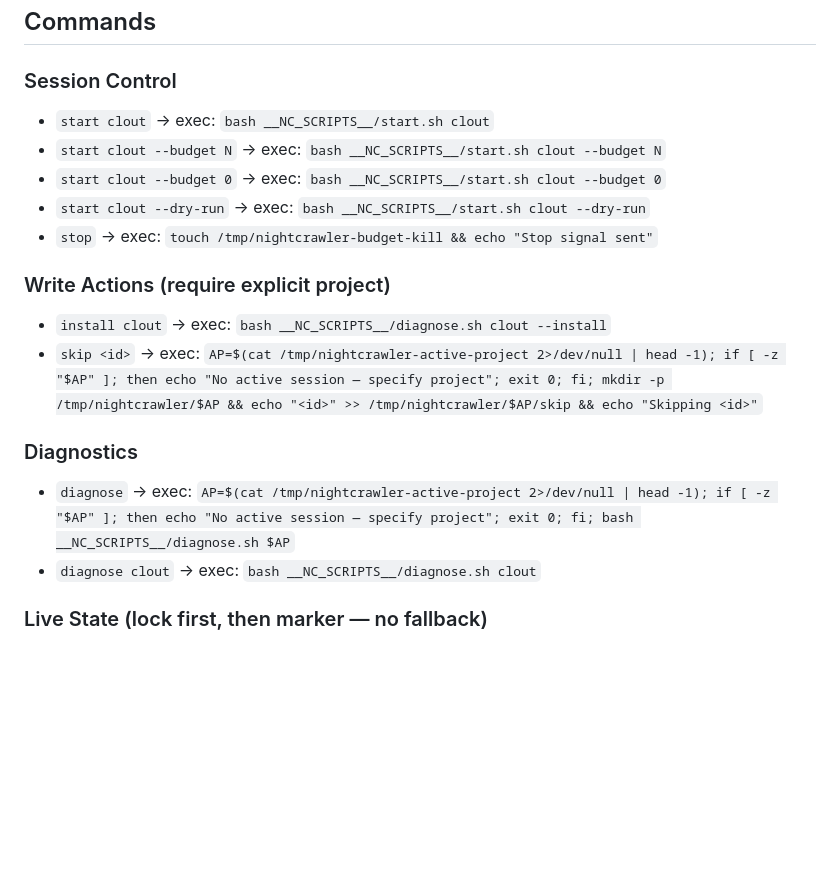
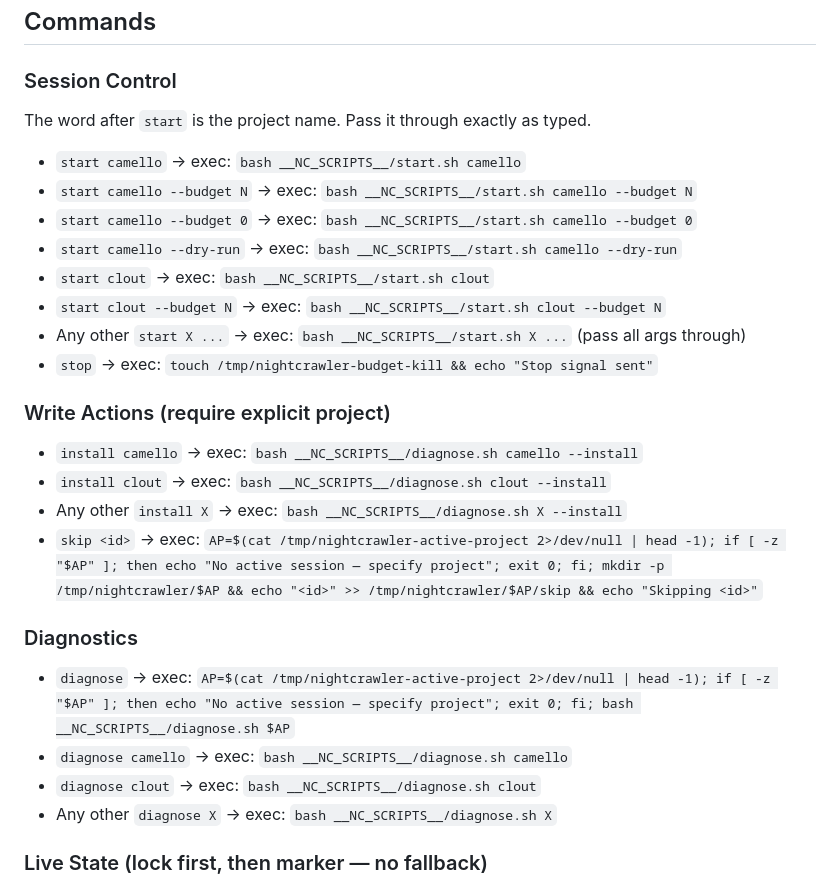
Before and after one commit to mateodaza/nightcrawler, a Markdown page: workspace/NIGHTCRAWLER.md, the part around the change. Rendered like a GitHub page; blank space fills up the shorter version.

Commit message:
fix: NIGHTCRAWLER.md supports any project name (camello, clout, catch-all), no more hardcoded clout-only

```diff
--- a/workspace/NIGHTCRAWLER.md
+++ b/workspace/NIGHTCRAWLER.md
@@ -40,19 +40,29 @@ PP=$(cat /tmp/nightcrawler-$LP-path 2>/dev/null || cat __NC_STATE_DIR__/project-
 ## Commands
 
 ### Session Control
+
+The word after `start` is the project name. Pass it through exactly as typed.
+
+- `start camello` → exec: `bash __NC_SCRIPTS__/start.sh camello`
+- `start camello --budget N` → exec: `bash __NC_SCRIPTS__/start.sh camello --budget N`
+- `start camello --budget 0` → exec: `bash __NC_SCRIPTS__/start.sh camello --budget 0`
+- `start camello --dry-run` → exec: `bash __NC_SCRIPTS__/start.sh camello --dry-run`
 - `start clout` → exec: `bash __NC_SCRIPTS__/start.sh clout`
 - `start clout --budget N` → exec: `bash __NC_SCRIPTS__/start.sh clout --budget N`
-- `start clout --budget 0` → exec: `bash __NC_SCRIPTS__/start.sh clout --budget 0`
-- `start clout --dry-run` → exec: `bash __NC_SCRIPTS__/start.sh clout --dry-run`
+- Any other `start X ...` → exec: `bash __NC_SCRIPTS__/start.sh X ...` (pass all args through)
 - `stop` → exec: `touch /tmp/nightcrawler-budget-kill && echo "Stop signal sent"`
 
 ### Write Actions (require explicit project)
+- `install camello` → exec: `bash __NC_SCRIPTS__/diagnose.sh camello --install`
 - `install clout` → exec: `bash __NC_SCRIPTS__/diagnose.sh clout --install`
+- Any other `install X` → exec: `bash __NC_SCRIPTS__/diagnose.sh X --install`
 - `skip <id>` → exec: `AP=$(cat /tmp/nightcrawler-active-project 2>/dev/null | head -1); if [ -z "$AP" ]; then echo "No active session — specify project"; exit 0; fi; mkdir -p /tmp/nightcrawler/$AP && echo "<id>" >> /tmp/nightcrawler/$AP/skip && echo "Skipping <id>"`
 
 ### Diagnostics
 - `diagnose` → exec: `AP=$(cat /tmp/nightcrawler-active-project 2>/dev/null | head -1); if [ -z "$AP" ]; then echo "No active session — specify project"; exit 0; fi; bash __NC_SCRIPTS__/diagnose.sh $AP`
+- `diagnose camello` → exec: `bash __NC_SCRIPTS__/diagnose.sh camello`
 - `diagnose clout` → exec: `bash __NC_SCRIPTS__/diagnose.sh clout`
+- Any other `diagnose X` → exec: `bash __NC_SCRIPTS__/diagnose.sh X`
 
 ### Live State (lock first, then marker — no fallback)
 - `status` → exec: `AP=""; for lf in /tmp/nightcrawler-*.lock; do [ -f "$lf" ] && ! flock -n "$lf" true 2>/dev/null && AP=$(basename "$lf" | sed 's/nightcrawler-//;s/\.lock//') && break; done; if [ -z "$AP" ]; then AP=$(cat /tmp/nightcrawler-active-project 2>/dev/null | head -1); fi; if [ -z "$AP" ]; then echo "No active session"; else cat /tmp/nightcrawler-${AP}-status 2>/dev/null || echo "Session active ($AP) but no status yet"; fi`
```
